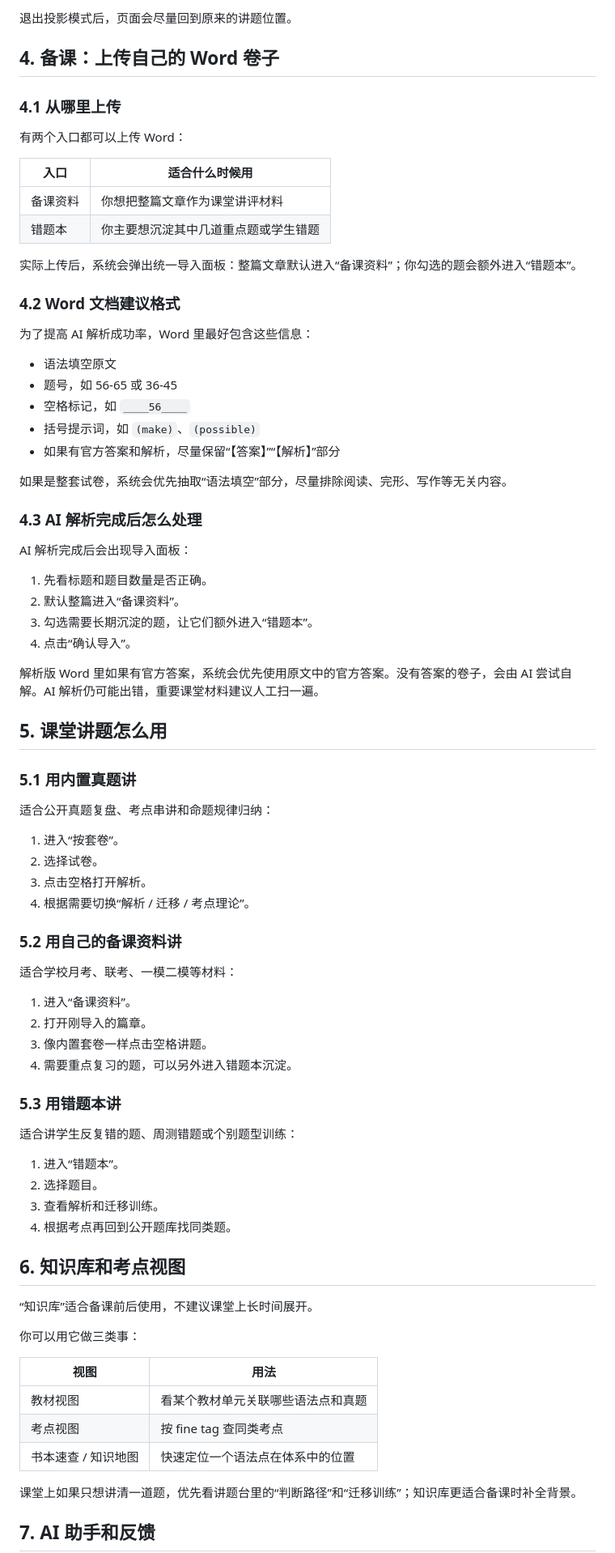
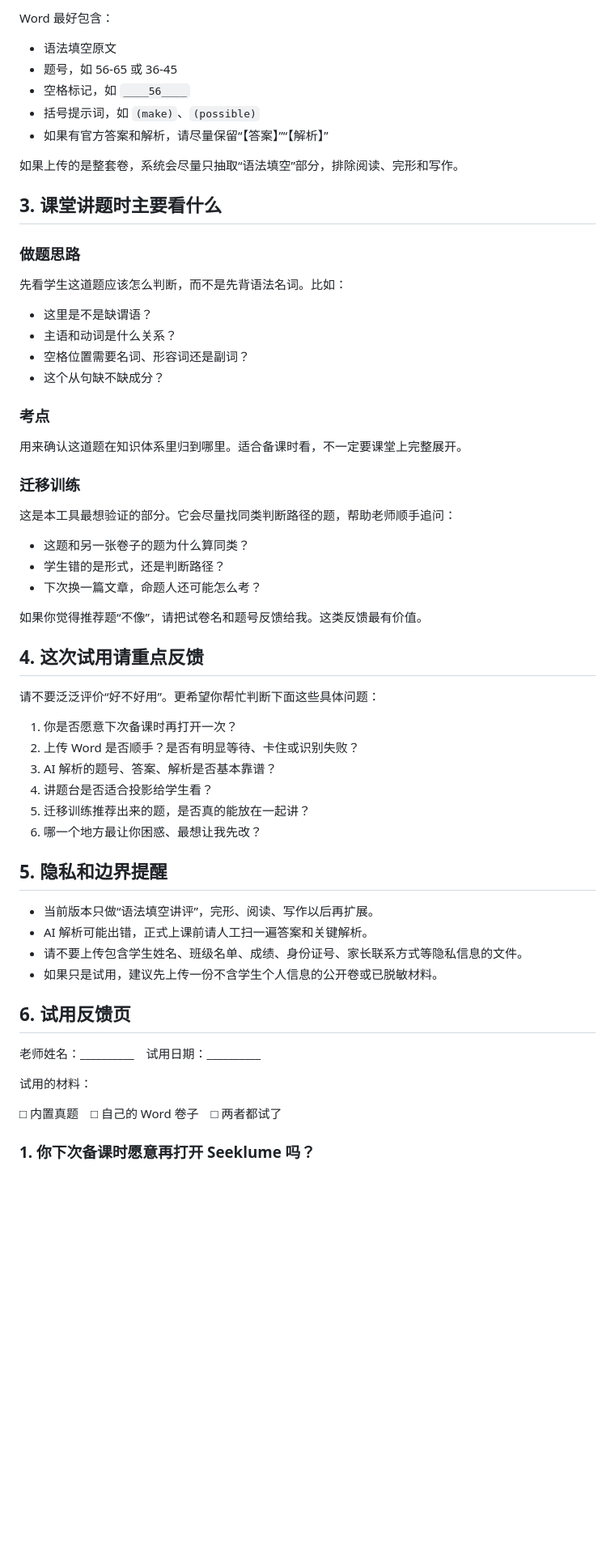
Before and after one commit to stilesseeklume/English-Teaching-Exploration-1.0, a Markdown page: docs/help/new-user-manual.md, the part around one of its changes. Shown at 81% size. Drawn GitHub-style; blank space fills up the shorter version.

```diff
--- a/docs/help/new-user-manual.md
+++ b/docs/help/new-user-manual.md
@@ -74,83 +55,63 @@ https://englishteaching.seeklume.work/
-退出投影模式后，页面会尽量回到原来的讲题位置。
-
-## 4. 备课：上传自己的 Word 卷子
-
-### 4.1 从哪里上传
-
-有两个入口都可以上传 Word：
-
-| 入口 | 适合什么时候用 |
-|---|---|
-| 备课资料 | 你想把整篇文章作为课堂讲评材料 |
-| 错题本 | 你主要想沉淀其中几道重点题或学生错题 |
-
-实际上传后，系统会弹出统一导入面板：整篇文章默认进入“备课资料”；你勾选的题会额外进入“错题本”。
-
-### 4.2 Word 文档建议格式
-
-为了提高 AI 解析成功率，Word 里最好包含这些信息：
+Word 最好包含：
 
 - 语法填空原文
 - 题号，如 56-65 或 36-45
 - 空格标记，如 `____56____`
 - 括号提示词，如 `(make)`、`(possible)`
-- 如果有官方答案和解析，尽量保留“【答案】”“【解析】”部分
+- 如果有官方答案和解析，请尽量保留“【答案】”“【解析】”
 
-如果是整套试卷，系统会优先抽取“语法填空”部分，尽量排除阅读、完形、写作等无关内容。
+如果上传的是整套卷，系统会尽量只抽取“语法填空”部分，排除阅读、完形和写作。
 
-### 4.3 AI 解析完成后怎么处理
+## 3. 课堂讲题时主要看什么
 
-AI 解析完成后会出现导入面板：
+### 做题思路
 
-1. 先看标题和题目数量是否正确。
-2. 默认整篇进入“备课资料”。
-3. 勾选需要长期沉淀的题，让它们额外进入“错题本”。
-4. 点击“确认导入”。
+先看学生这道题应该怎么判断，而不是先背语法名词。比如：
 
-解析版 Word 里如果有官方答案，系统会优先使用原文中的官方答案。没有答案的卷子，会由 AI 尝试自解。AI 解析仍可能出错，重要课堂材料建议人工扫一遍。
+- 这里是不是缺谓语？
+- 主语和动词是什么关系？
+- 空格位置需要名词、形容词还是副词？
+- 这个从句缺不缺成分？
 
-## 5. 课堂讲题怎么用
+### 考点
 
-### 5.1 用内置真题讲
+用来确认这道题在知识体系里归到哪里。适合备课时看，不一定要课堂上完整展开。
 
-适合公开真题复盘、考点串讲和命题规律归纳：
+### 迁移训练
 
-1. 进入“按套卷”。
-2. 选择试卷。
-3. 点击空格打开解析。
-4. 根据需要切换“解析 / 迁移 / 考点理论”。
+这是本工具最想验证的部分。它会尽量找同类判断路径的题，帮助老师顺手追问：
 
-### 5.2 用自己的备课资料讲
+- 这题和另一张卷子的题为什么算同类？
+- 学生错的是形式，还是判断路径？
+- 下次换一篇文章，命题人还可能怎么考？
 
-适合学校月考、联考、一模二模等材料：
+如果你觉得推荐题“不像”，请把试卷名和题号反馈给我。这类反馈最有价值。
 
-1. 进入“备课资料”。
-2. 打开刚导入的篇章。
-3. 像内置套卷一样点击空格讲题。
-4. 需要重点复习的题，可以另外进入错题本沉淀。
+## 4. 这次试用请重点反馈
 
-### 5.3 用错题本讲
+请不要泛泛评价“好不好用”。更希望你帮忙判断下面这些具体问题：
 
-适合讲学生反复错的题、周测错题或个别题型训练：
+1. 你是否愿意下次备课时再打开一次？
+2. 上传 Word 是否顺手？是否有明显等待、卡住或识别失败？
+3. AI 解析的题号、答案、解析是否基本靠谱？
+4. 讲题台是否适合投影给学生看？
+5. 迁移训练推荐出来的题，是否真的能放在一起讲？
+6. 哪一个地方最让你困惑、最想让我先改？
 
-1. 进入“错题本”。
-2. 选择题目。
-3. 查看解析和迁移训练。
-4. 根据考点再回到公开题库找同类题。
+## 5. 隐私和边界提醒
 
-## 6. 知识库和考点视图
+- 当前版本只做“语法填空讲评”，完形、阅读、写作以后再扩展。
+- AI 解析可能出错，正式上课前请人工扫一遍答案和关键解析。
+- 请不要上传包含学生姓名、班级名单、成绩、身份证号、家长联系方式等隐私信息的文件。
+- 如果只是试用，建议先上传一份不含学生个人信息的公开卷或已脱敏材料。
 
-“知识库”适合备课前后使用，不建议课堂上长时间展开。
+## 6. 试用反馈页
 
-你可以用它做三类事：
+老师姓名：__________　试用日期：__________
 
-| 视图 | 用法 |
-|---|---|
-| 教材视图 | 看某个教材单元关联哪些语法点和真题 |
-| 考点视图 | 按 fine tag 查同类考点 |
-| 书本速查 / 知识地图 | 快速定位一个语法点在体系中的位置 |
+试用的材料：
 
-课堂上如果只想讲清一道题，优先看讲题台里的“判断路径”和“迁移训练”；知识库更适合备课时补全背景。
+□ 内置真题　□ 自己的 Word 卷子　□ 两者都试了
 
-## 7. AI 助手和反馈
+### 1. 你下次备课时愿意再打开 Seeklume 吗？
 
```
Also changed, not shown: other parts of docs/help/new-user-manual.md (+50 -122 lines), PROJECT_LOG.md (+1 -0 lines).
